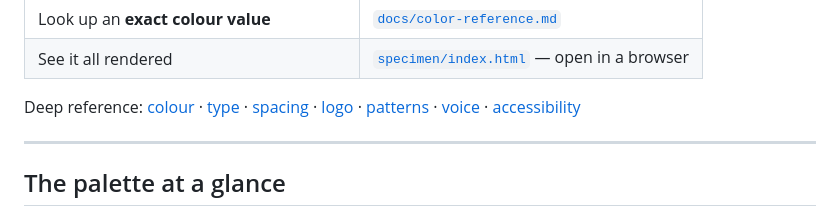
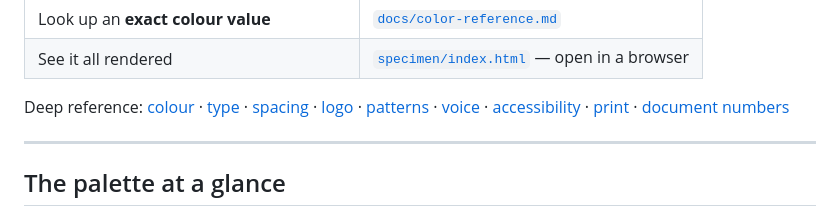
Before and after one commit to armeehn/riposte-brand, a Markdown page: README.md, the part around the change. Rendered like a GitHub page.

```diff
--- a/README.md
+++ b/README.md
@@ -45,7 +45,8 @@ If you remember nothing else, remember these. Every page in this repo is downstr
 
 Deep reference: [colour](docs/01-color.md) · [type](docs/02-typography.md) ·
 [spacing](docs/03-spacing.md) · [logo](docs/04-logo.md) · [patterns](docs/05-patterns.md) ·
-[voice](docs/06-voice.md) · [accessibility](docs/07-accessibility.md)
+[voice](docs/06-voice.md) · [accessibility](docs/07-accessibility.md) ·
+[print](docs/08-print.md) · [document numbers](docs/09-document-numbers.md)
 
 ---
 
```
Also changed, not shown: docs/09-document-numbers.md (added, +75 -0 lines).
